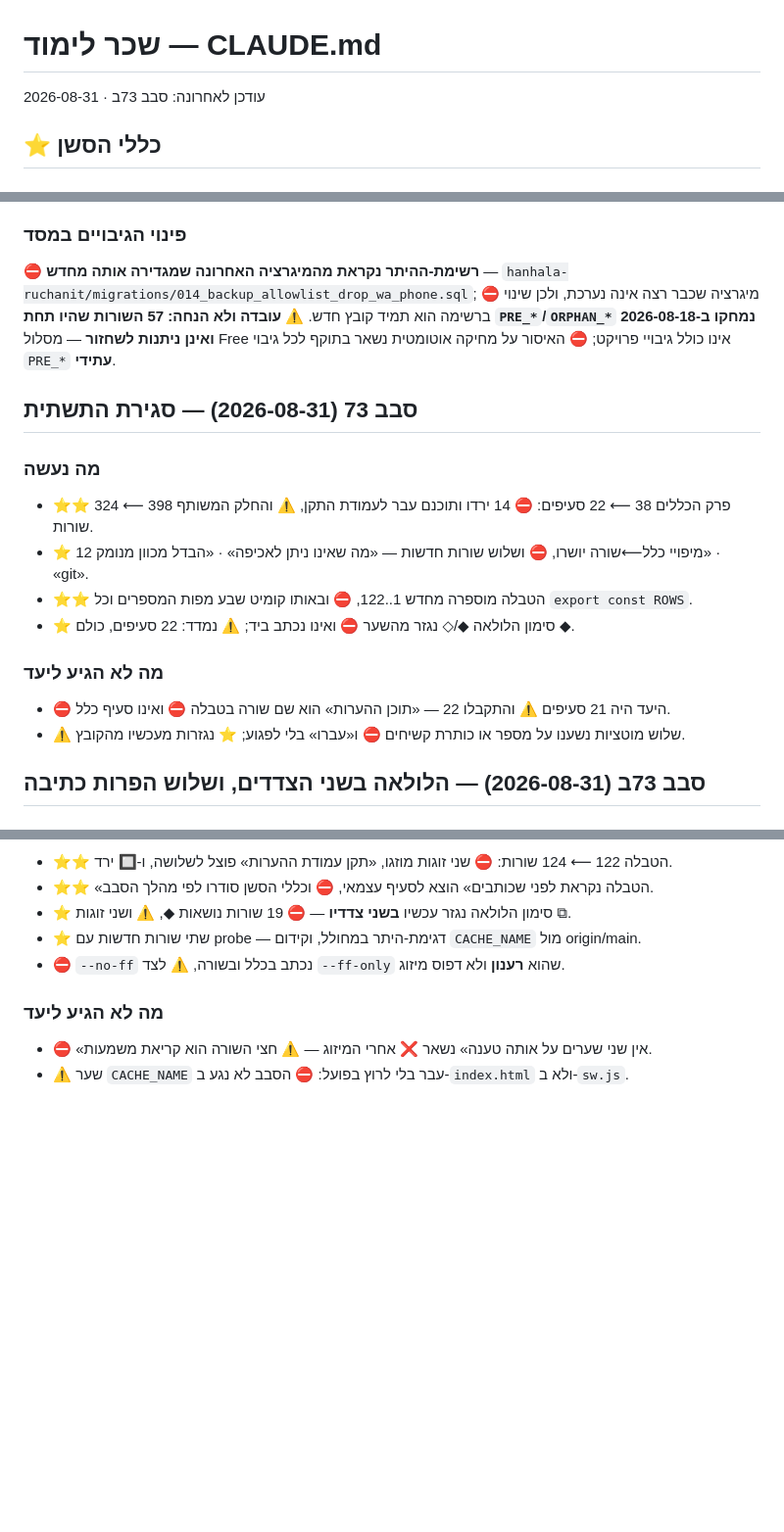
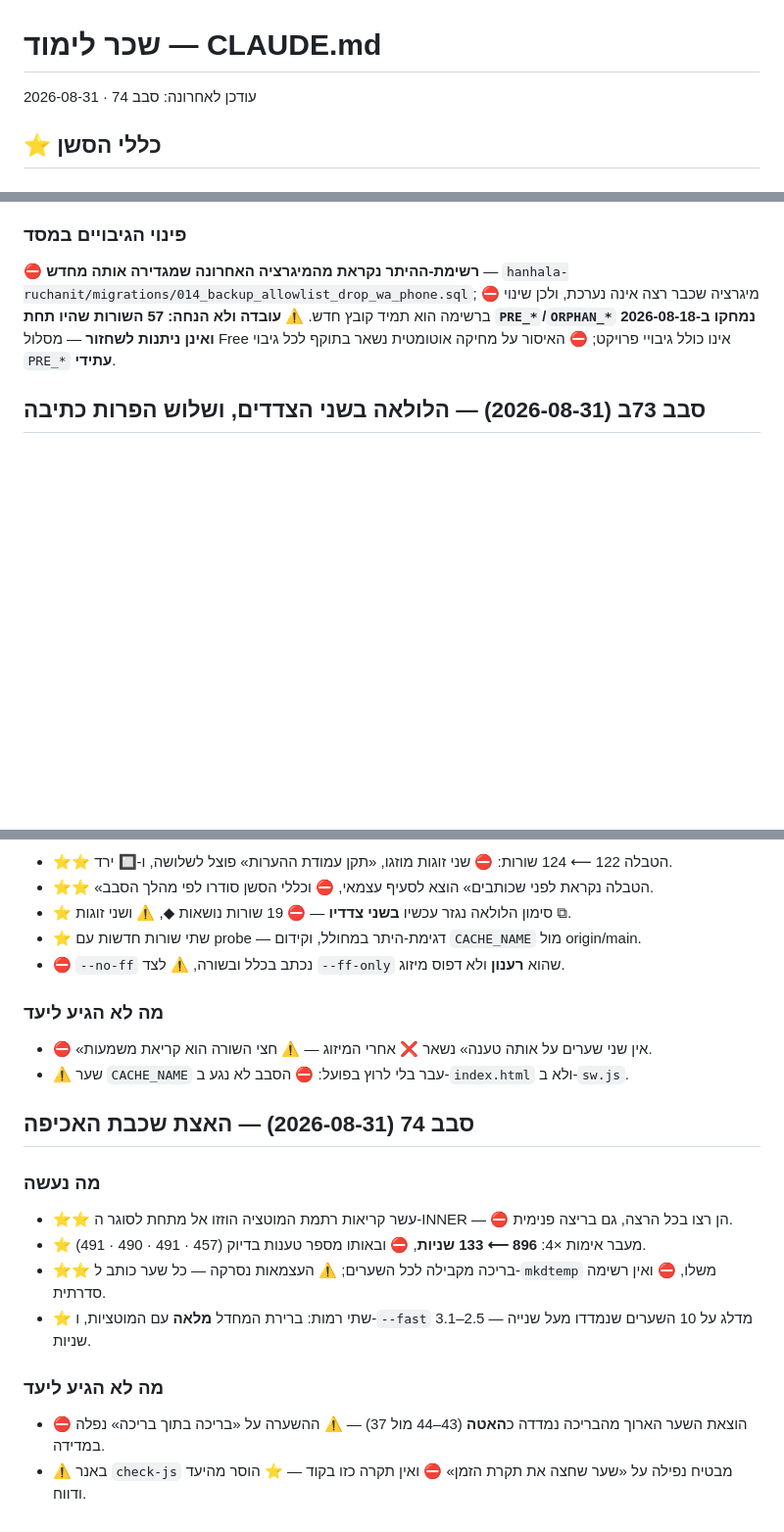
Before and after one commit to ygtotlrl-lab/schar-limud, a Markdown page: CLAUDE.md, 3 parts joined by grey strips. Shown at 98% size. GitHub-like rendering; blank space fills up the shorter version.

Commit message:
סבב 74: «עודכן לאחרונה» ופרק הסבב
⛔ פרק סבב 73 נמחק באותו קומיט — ⚠️ חלון של שני פרקים, והשלישי נכנס.
⭐ הפרק בן תשע שורות, ⛔ ובלוקי SHARED לא נגעו.

```diff
--- a/CLAUDE.md
+++ b/CLAUDE.md
@@ -1,6 +1,6 @@
 # שכר לימוד — CLAUDE.md
 
-עודכן לאחרונה: סבב 73ב · 2026-08-31
+עודכן לאחרונה: סבב 74 · 2026-08-31
 
 <!-- SHARED:start id="rules-session" -->
 ## ⭐ כללי הסשן
@@ -452,16 +452,6 @@ foot)` — מיכל אחד ומסלול סגירה יחיד. ⛔ אירועים
 ב-2026-08-18 ואינן ניתנות לשחזור** — מסלול Free אינו כולל גיבויי פרויקט;
 ⛔ האיסור על מחיקה אוטומטית נשאר בתוקף לכל גיבוי `PRE_*` **עתידי**.
 
-## סבב 73 (2026-08-31) — סגירת התשתית
-### מה נעשה
-- ⭐⭐ פרק הכללים 38 ⟵ 22 סעיפים: ⛔ 14 ירדו ותוכנם עבר לעמודת התקן, ⚠️ והחלק המשותף 398 ⟵ 324 שורות.
-- ⭐ 12 מיפויי כלל⟵שורה יושרו, ⛔ ושלוש שורות חדשות — «מה שאינו ניתן לאכיפה» · «הבדל מכוון מנומק» · «git».
-- ⭐⭐ הטבלה מוספרה מחדש 1..122, ⛔ ובאותו קומיט שבע מפות המספרים וכל `export const ROWS`.
-- ⭐ סימון הלולאה ◆/◇ נגזר מהשער ⛔ ואינו נכתב ביד; ⚠️ נמדד: 22 סעיפים, כולם ◆.
-### מה לא הגיע ליעד
-- ⛔ היעד היה 21 סעיפים ⚠️ והתקבלו 22 — «תוכן ההערות» הוא שם שורה בטבלה ⛔ ואינו סעיף כלל.
-- ⚠️ שלוש מוטציות נשענו על מספר או כותרת קשיחים ⛔ ו«עברו» בלי לפגוע; ⭐ נגזרות מעכשיו מהקובץ.
-
 ## סבב 73ב (2026-08-31) — הלולאה בשני הצדדים, ושלוש הפרות כתיבה
 ### מה נעשה
 - ⭐⭐ הטבלה 122 ⟵ 124 שורות: ⛔ שני זוגות מוזגו, «תקן עמודת ההערות» פוצל לשלושה, ו-🔲 ירד.
@@ -472,3 +462,13 @@ foot)` — מיכל אחד ומסלול סגירה יחיד. ⛔ אירועים
 ### מה לא הגיע ליעד
 - ⛔ «אין שני שערים על אותה טענה» נשאר ❌ אחרי המיזוג — ⚠️ חצי השורה הוא קריאת משמעות.
 - ⚠️ שער `CACHE_NAME` עבר בלי לרוץ בפועל: ⛔ הסבב לא נגע ב-`index.html` ולא ב-`sw.js`.
+
+## סבב 74 (2026-08-31) — האצת שכבת האכיפה
+### מה נעשה
+- ⭐⭐ עשר קריאות רתמת המוטציה הוזזו אל מתחת לסוגר ה-INNER — ⛔ הן רצו בכל הרצה, גם בריצה פנימית.
+- ⭐ מעבר אימות ×4: **896 ⟵ 133 שניות**, ⛔ ובאותו מספר טענות בדיוק (457 · 491 · 490 · 491).
+- ⭐⭐ בריכה מקבילה לכל השערים; ⚠️ העצמאות נסרקה — כל שער כותב ל-`mkdtemp` משלו, ⛔ ואין רשימה סדרתית.
+- ⭐ שתי רמות: ברירת המחדל **מלאה** עם המוטציות, ו-`--fast` מדלג על 10 השערים שנמדדו מעל שנייה — 2.5–3.1 שניות.
+### מה לא הגיע ליעד
+- ⛔ הוצאת השער הארוך מהבריכה נמדדה כ**האטה** (43–44 מול 37) — ⚠️ ההשערה על «בריכה בתוך בריכה» נפלה במדידה.
+- ⚠️ באנר `check-js` מבטיח נפילה על «שער שחצה את תקרת הזמן» ⛔ ואין תקרה כזו בקוד — ⭐ הוסר מהיעד ודווח.
```
